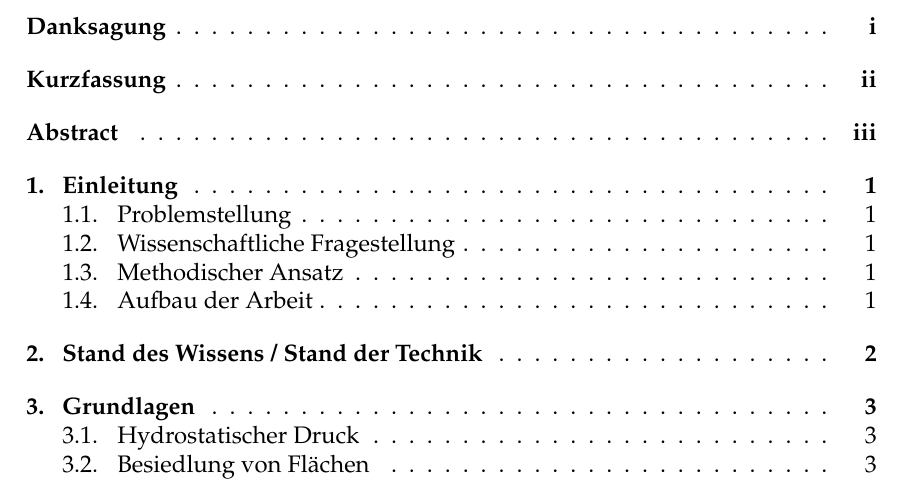
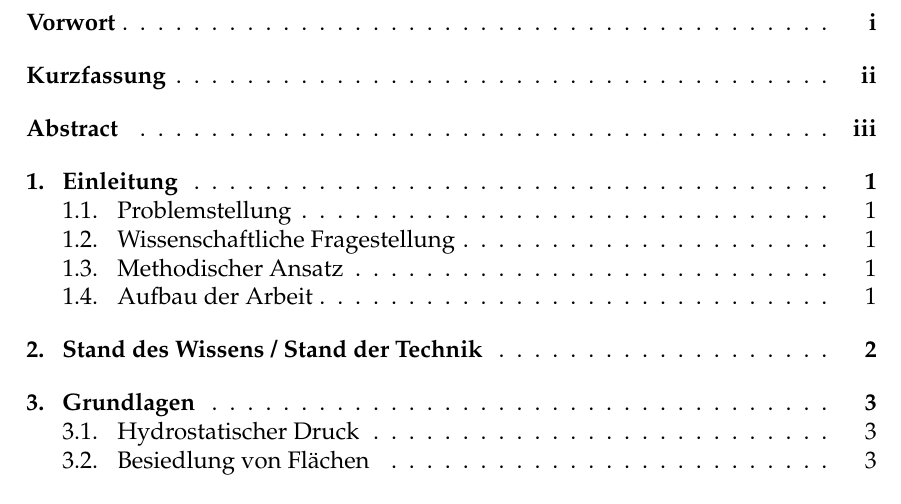
Before and after one commit to igo3r/mcce, a LaTeX thesis (MSc-Thesis/thesis.tex, which reads MSc-Thesis/thesis_chapters/00_acknowledgements.tex): part of page 5 of 16, cut at the place of the change. Compiled offline with pdfLaTeX.

Commit message:
Update 00_acknowledgements.tex
Danksagung changed to Vorwort

```diff
--- a/MSc-Thesis/thesis_chapters/00_acknowledgements.tex
+++ b/MSc-Thesis/thesis_chapters/00_acknowledgements.tex
@@ -1,7 +1,7 @@
 
 
 \thispagestyle{plain}
-\chapter{Danksagung}
+\chapter{Vorwort}
 
 TODO
 
```
